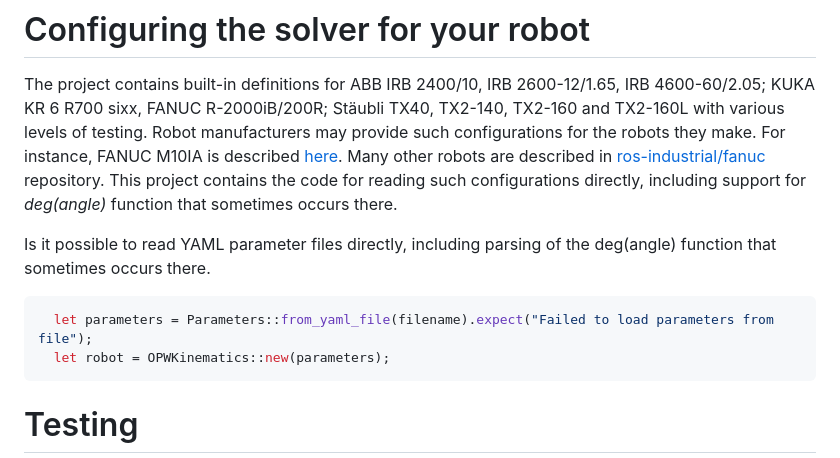
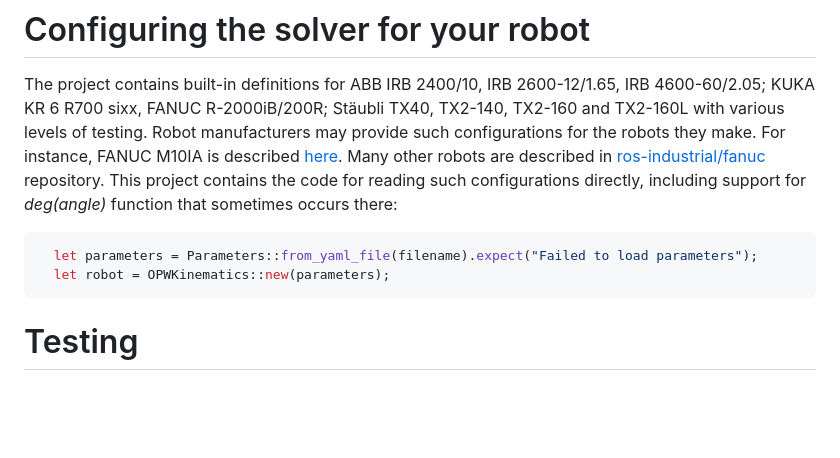
Before and after one commit to bourumir-wyngs/rs-opw-kinematics, a Markdown page: README.md, the part around the change. Rendered like a GitHub page; blank space fills up the shorter version.

Commit message:
Preparations for 1.1.0-rc1

````diff
--- a/README.md
+++ b/README.md
@@ -146,13 +146,10 @@ testing. Robot manufacturers may provide such configurations for the robots they
 For instance, FANUC M10IA is described [here](https://github.com/ros-industrial/fanuc/blob/3ea2842baca3184cc621071b785cbf0c588a4046/fanuc_m10ia_support/config/opw_parameters_m10ia.yaml).
 Many other robots are described in [ros-industrial/fanuc](https://github.com/ros-industrial/fanuc) repository.
 This project contains the code for reading such configurations directly, including support for *deg(angle)*
-function that sometimes occurs there.
-
-Is it possible to read YAML parameter files directly, including parsing of the deg(angle)
-function that sometimes occurs there.
+function that sometimes occurs there:
 
 ```Rust
-  let parameters = Parameters::from_yaml_file(filename).expect("Failed to load parameters from file");
+  let parameters = Parameters::from_yaml_file(filename).expect("Failed to load parameters");
   let robot = OPWKinematics::new(parameters);
 ```
 
````
